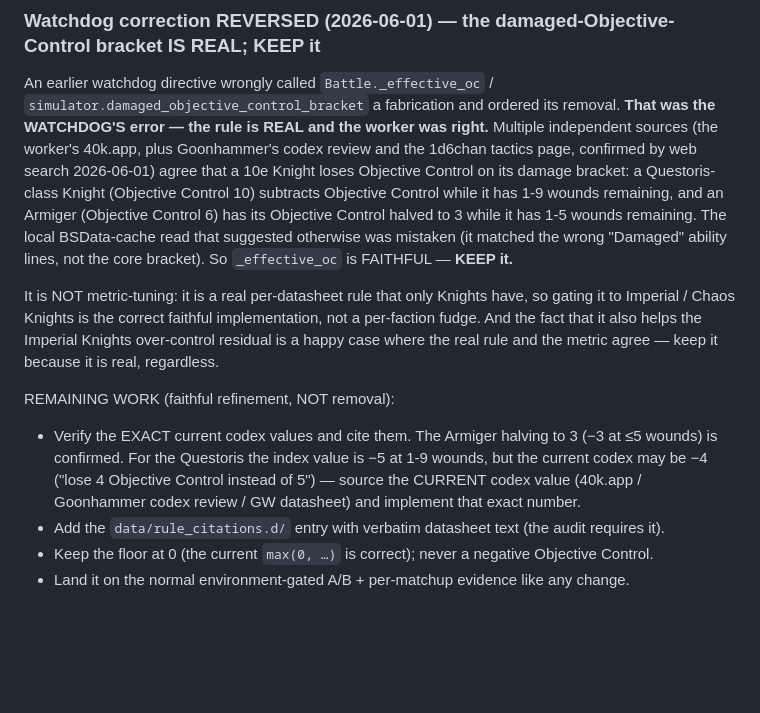
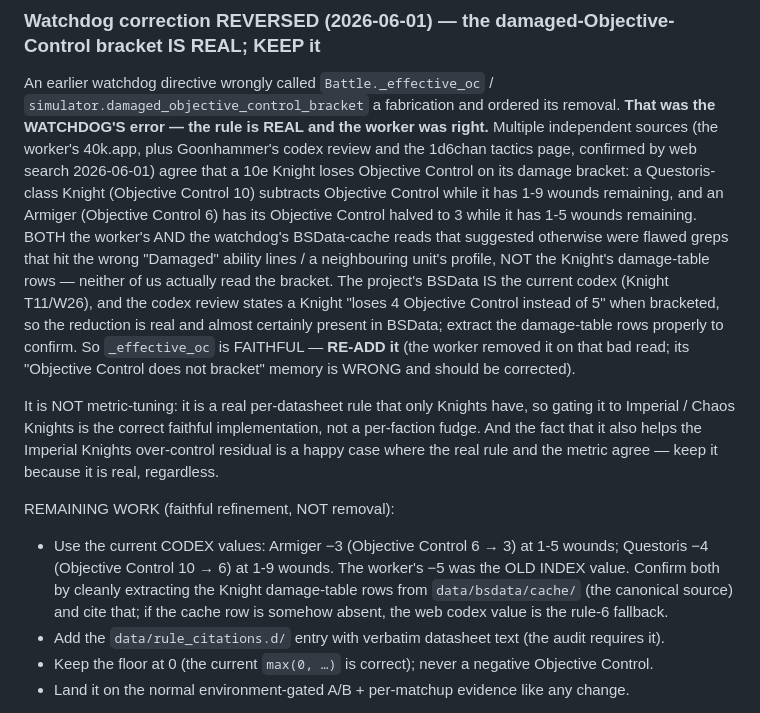
Before and after one commit to EddieHandford/SwegHammer, a Markdown page: docs/STAGE1_AUTONOMOUS_GOAL.md, the part around the change. GitHub-like rendering; blank space fills up the shorter version.

Commit message:
docs: finalize — the damaged-OC bracket is real (codex -4 Questoris / -3 Armiger), RE-ADD it
Both the worker's and the watchdog's BSData reads were flawed greps that never read the Knight damage-table rows; the web (multiple sources) and the current codex confirm a Knight loses Objective Control when bracketed (Questoris 10 to 6 = -4 at 1-9 wounds, Armiger 6 to 3 = -3 at 1-5 wounds; the worker's -5 was the old index value). Re-add _effective_oc with the -4 value, confirm by cleanly extracting the BSData damage-table rows, cite it, floor at 0. The worker's 'OC does not bracket' memory is wrong.

Co-Authored-By: Claude Opus 4.8 <noreply@anthropic.com>

```diff
--- a/docs/STAGE1_AUTONOMOUS_GOAL.md
+++ b/docs/STAGE1_AUTONOMOUS_GOAL.md
@@ -78,8 +78,14 @@ worker's 40k.app, plus Goonhammer's codex review and the 1d6chan tactics page, c
 search 2026-06-01) agree that a 10e Knight loses Objective Control on its damage bracket: a
 Questoris-class Knight (Objective Control 10) subtracts Objective Control while it has 1-9 wounds
 remaining, and an Armiger (Objective Control 6) has its Objective Control halved to 3 while it has
-1-5 wounds remaining. The local BSData-cache read that suggested otherwise was mistaken (it matched
-the wrong "Damaged" ability lines, not the core bracket). So `_effective_oc` is FAITHFUL — **KEEP it.**
+1-5 wounds remaining. BOTH the worker's AND the watchdog's BSData-cache reads that suggested
+otherwise were flawed greps that hit the wrong "Damaged" ability lines / a neighbouring unit's
+profile, NOT the Knight's damage-table rows — neither of us actually read the bracket. The project's
+BSData IS the current codex (Knight T11/W26), and the codex review states a Knight "loses 4 Objective
+Control instead of 5" when bracketed, so the reduction is real and almost certainly present in
+BSData; extract the damage-table rows properly to confirm. So `_effective_oc` is FAITHFUL —
+**RE-ADD it** (the worker removed it on that bad read; its "Objective Control does not bracket" memory
+is WRONG and should be corrected).
 
 It is NOT metric-tuning: it is a real per-datasheet rule that only Knights have, so gating it to
 Imperial / Chaos Knights is the correct faithful implementation, not a per-faction fudge. And the
@@ -87,10 +93,10 @@ fact that it also helps the Imperial Knights over-control residual is a happy ca
 rule and the metric agree — keep it because it is real, regardless.
 
 REMAINING WORK (faithful refinement, NOT removal):
-- Verify the EXACT current codex values and cite them. The Armiger halving to 3 (−3 at ≤5 wounds)
-  is confirmed. For the Questoris the index value is −5 at 1-9 wounds, but the current codex may be
-  −4 ("lose 4 Objective Control instead of 5") — source the CURRENT codex value (40k.app /
-  Goonhammer codex review / GW datasheet) and implement that exact number.
+- Use the current CODEX values: Armiger −3 (Objective Control 6 → 3) at 1-5 wounds; Questoris −4
+  (Objective Control 10 → 6) at 1-9 wounds. The worker's −5 was the OLD INDEX value. Confirm both by
+  cleanly extracting the Knight damage-table rows from `data/bsdata/cache/` (the canonical source) and
+  cite that; if the cache row is somehow absent, the web codex value is the rule-6 fallback.
 - Add the `data/rule_citations.d/` entry with verbatim datasheet text (the audit requires it).
 - Keep the floor at 0 (the current `max(0, …)` is correct); never a negative Objective Control.
 - Land it on the normal environment-gated A/B + per-matchup evidence like any change.
```
